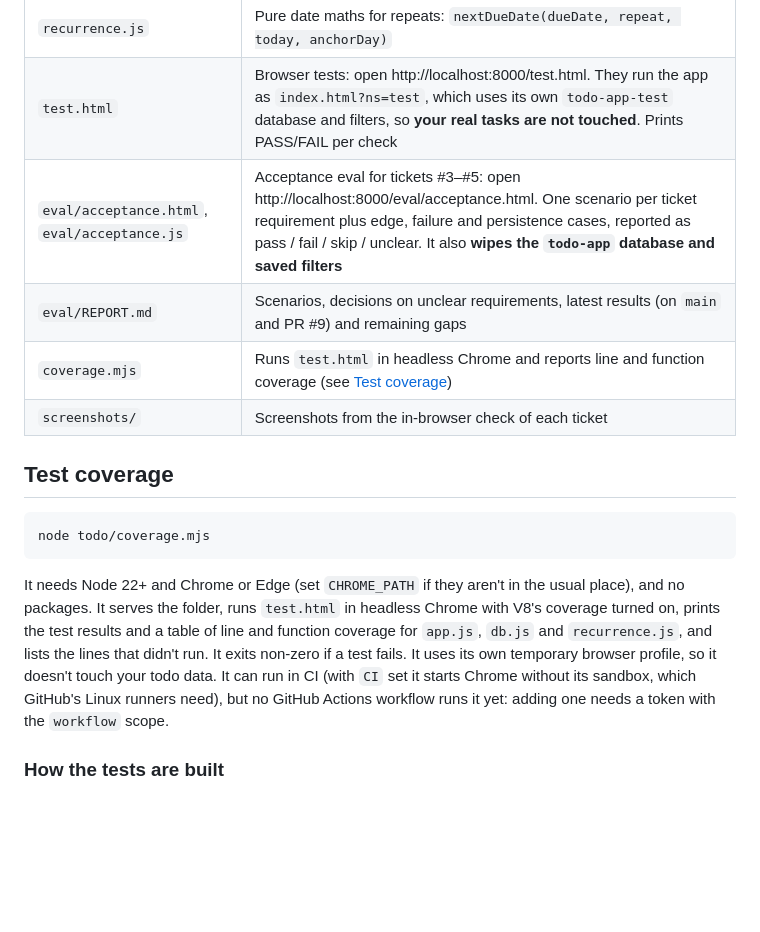
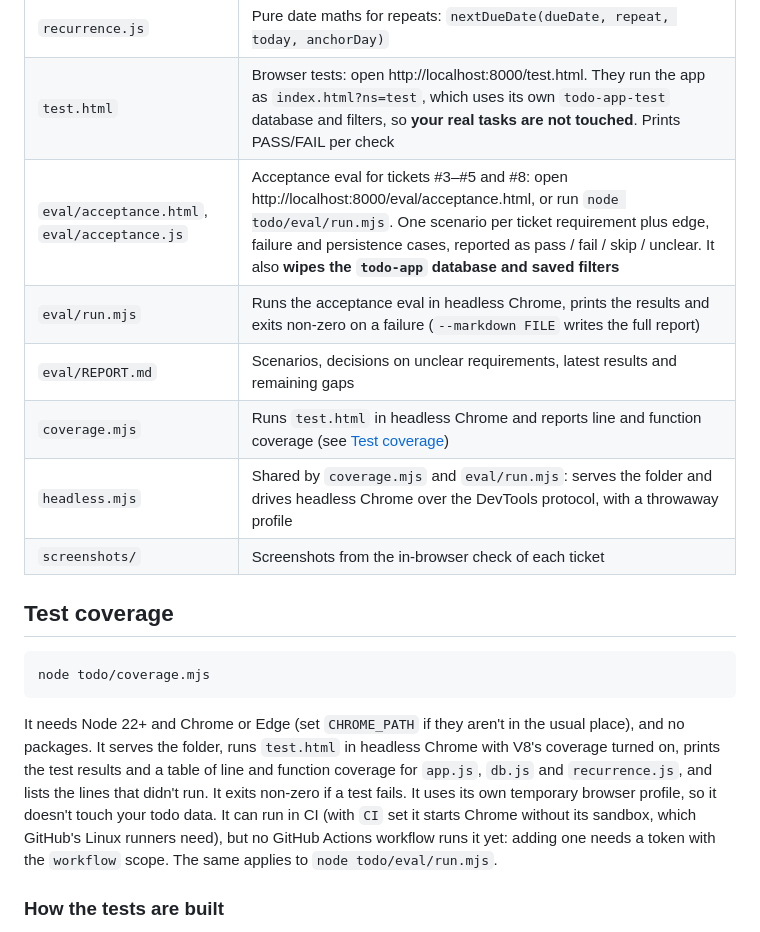
Before and after one commit to karachiwaladev/contour-jonas-oct-2026-eng-muneeb-hasan, a Markdown page: todo/README.md, the part around the change. Drawn GitHub-style; blank space fills up the shorter version.

````diff
--- a/todo/README.md
+++ b/todo/README.md
@@ -42,9 +42,11 @@ Then open http://localhost:8000.
 | `db.js` | IndexedDB wrapper (`todo-app` database, `tasks` store) |
 | `recurrence.js` | Pure date maths for repeats: `nextDueDate(dueDate, repeat, today, anchorDay)` |
 | `test.html` | Browser tests: open http://localhost:8000/test.html. They run the app as `index.html?ns=test`, which uses its own `todo-app-test` database and filters, so **your real tasks are not touched**. Prints PASS/FAIL per check |
-| `eval/acceptance.html`, `eval/acceptance.js` | Acceptance eval for tickets #3–#5: open http://localhost:8000/eval/acceptance.html. One scenario per ticket requirement plus edge, failure and persistence cases, reported as pass / fail / skip / unclear. It also **wipes the `todo-app` database and saved filters** |
-| `eval/REPORT.md` | Scenarios, decisions on unclear requirements, latest results (on `main` and PR #9) and remaining gaps |
+| `eval/acceptance.html`, `eval/acceptance.js` | Acceptance eval for tickets #3–#5 and #8: open http://localhost:8000/eval/acceptance.html, or run `node todo/eval/run.mjs`. One scenario per ticket requirement plus edge, failure and persistence cases, reported as pass / fail / skip / unclear. It also **wipes the `todo-app` database and saved filters** |
+| `eval/run.mjs` | Runs the acceptance eval in headless Chrome, prints the results and exits non-zero on a failure (`--markdown FILE` writes the full report) |
+| `eval/REPORT.md` | Scenarios, decisions on unclear requirements, latest results and remaining gaps |
 | `coverage.mjs` | Runs `test.html` in headless Chrome and reports line and function coverage (see [Test coverage](#test-coverage)) |
+| `headless.mjs` | Shared by `coverage.mjs` and `eval/run.mjs`: serves the folder and drives headless Chrome over the DevTools protocol, with a throwaway profile |
 | `screenshots/` | Screenshots from the in-browser check of each ticket |
 
 ## Test coverage
@@ -53,7 +55,7 @@ Then open http://localhost:8000.
 node todo/coverage.mjs
 ```
 
-It needs Node 22+ and Chrome or Edge (set `CHROME_PATH` if they aren't in the usual place), and no packages. It serves the folder, runs `test.html` in headless Chrome with V8's coverage turned on, prints the test results and a table of line and function coverage for `app.js`, `db.js` and `recurrence.js`, and lists the lines that didn't run. It exits non-zero if a test fails. It uses its own temporary browser profile, so it doesn't touch your todo data. It can run in CI (with `CI` set it starts Chrome without its sandbox, which GitHub's Linux runners need), but no GitHub Actions workflow runs it yet: adding one needs a token with the `workflow` scope.
+It needs Node 22+ and Chrome or Edge (set `CHROME_PATH` if they aren't in the usual place), and no packages. It serves the folder, runs `test.html` in headless Chrome with V8's coverage turned on, prints the test results and a table of line and function coverage for `app.js`, `db.js` and `recurrence.js`, and lists the lines that didn't run. It exits non-zero if a test fails. It uses its own temporary browser profile, so it doesn't touch your todo data. It can run in CI (with `CI` set it starts Chrome without its sandbox, which GitHub's Linux runners need), but no GitHub Actions workflow runs it yet: adding one needs a token with the `workflow` scope. The same applies to `node todo/eval/run.mjs`.
 
 ### How the tests are built
 
````
Also changed, not shown: todo/eval/REPORT.md (+114 -84 lines).
